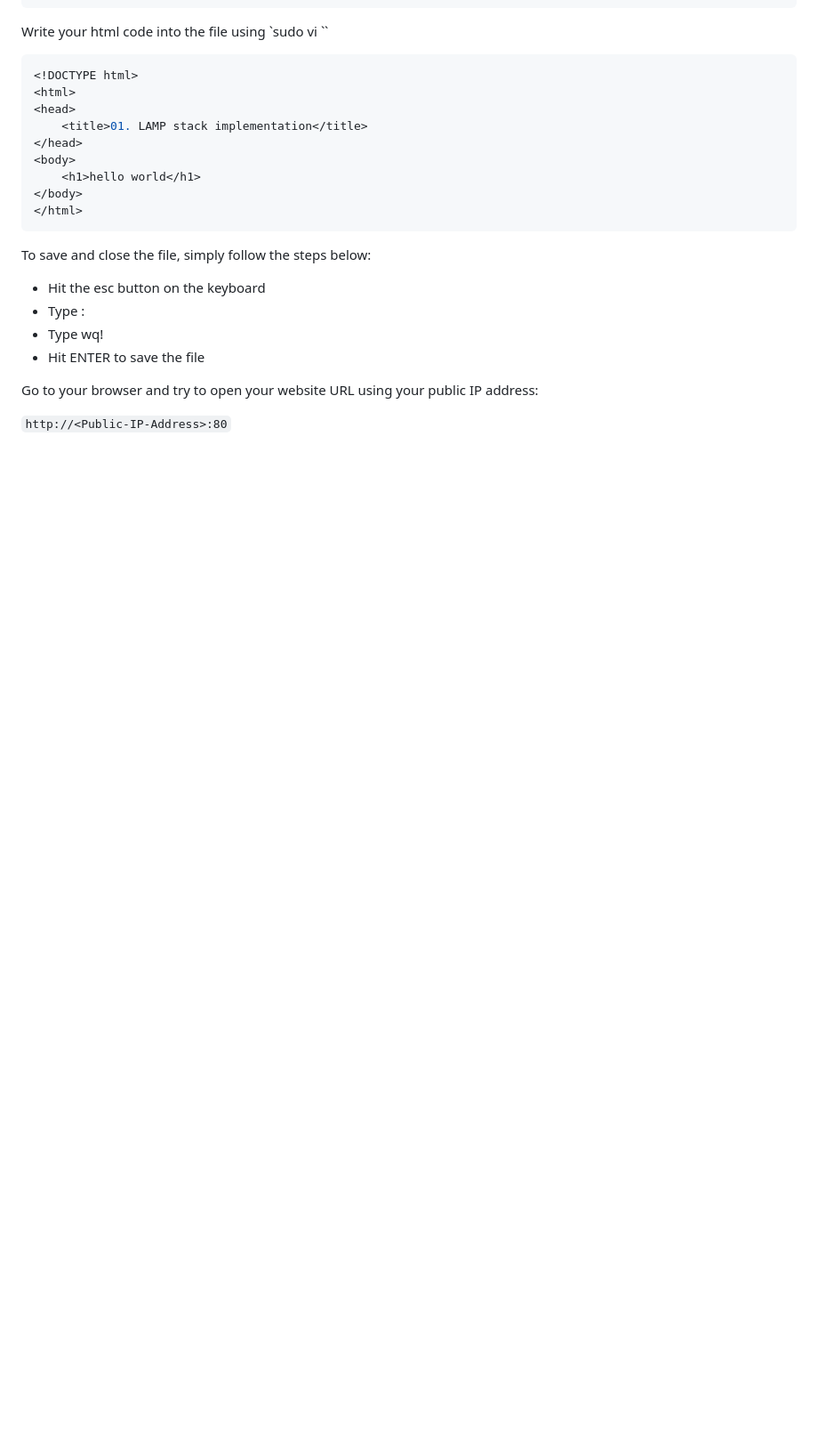
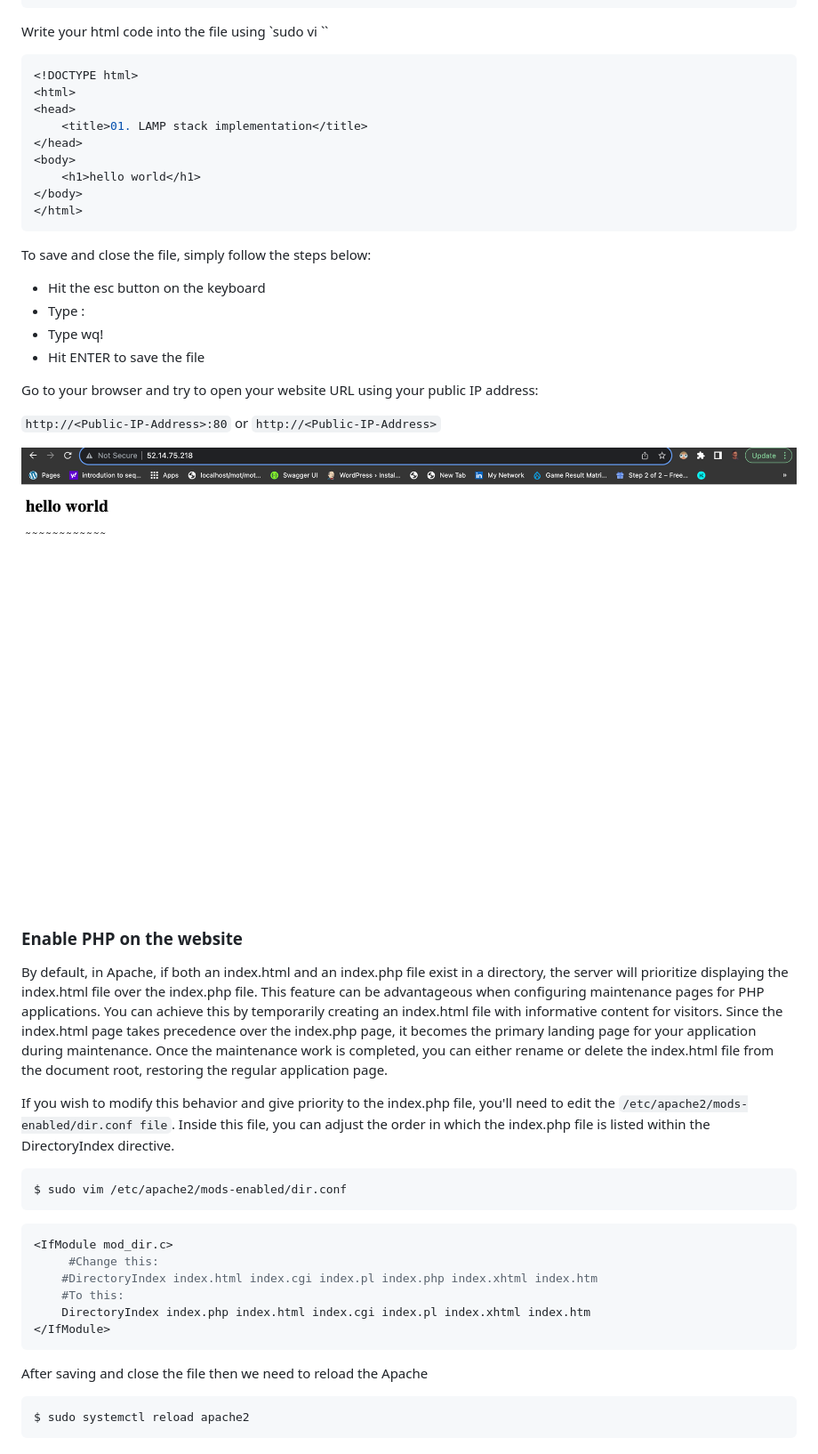
Before and after one commit to MOTY12/Devops, a Markdown page: 01. LAMP stack implementation/readme.md, the part around the change. Shown: that part at 89% size. GitHub-like rendering; pictures changed too: 01. LAMP stack implementation/Images/result.png (added); blank space fills up the shorter version.

````diff
--- a/01. LAMP stack implementation/readme.md
+++ b/01. LAMP stack implementation/readme.md
@@ -186,4 +186,33 @@ To save and close the file, simply follow the steps below:
 
 Go to your browser and try to open your website URL using your public IP address:
 
-`http://<Public-IP-Address>:80`
+`http://<Public-IP-Address>:80` or `http://<Public-IP-Address>`
+
+<img src="./Images/result.png">
+
+
+<h3>Enable PHP on the website</h3>
+
+By default, in Apache, if both an index.html and an index.php file exist in a directory, the server will prioritize displaying the index.html file over the index.php file. This feature can be advantageous when configuring maintenance pages for PHP applications. You can achieve this by temporarily creating an index.html file with informative content for visitors. Since the index.html page takes precedence over the index.php page, it becomes the primary landing page for your application during maintenance. Once the maintenance work is completed, you can either rename or delete the index.html file from the document root, restoring the regular application page.
+
+If you wish to modify this behavior and give priority to the index.php file, you'll need to edit the `/etc/apache2/mods-enabled/dir.conf file`. Inside this file, you can adjust the order in which the index.php file is listed within the DirectoryIndex directive.
+
+```bash
+$ sudo vim /etc/apache2/mods-enabled/dir.conf
+```
+
+
+```bash
+<IfModule mod_dir.c>
+     #Change this:
+    #DirectoryIndex index.html index.cgi index.pl index.php index.xhtml index.htm
+    #To this:
+    DirectoryIndex index.php index.html index.cgi index.pl index.xhtml index.htm
+</IfModule>
+```
+
+After saving and close the file then we need to reload the Apache
+
+```bash
+$ sudo systemctl reload apache2
+```
````
